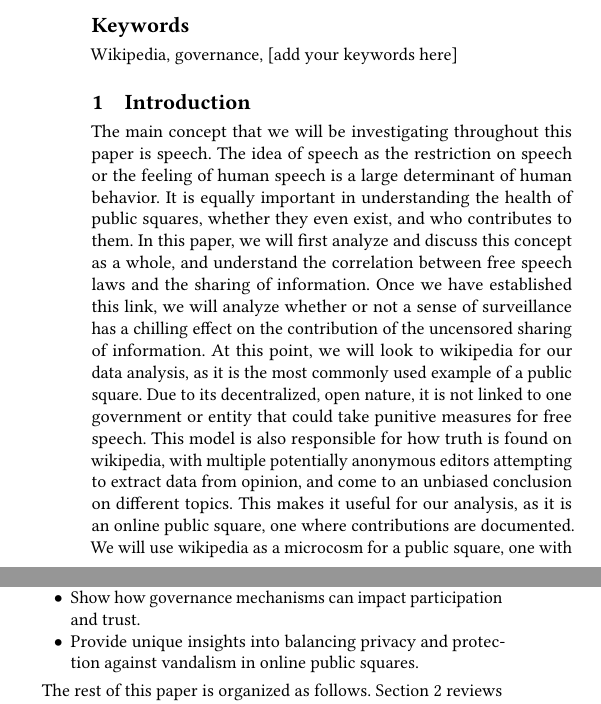
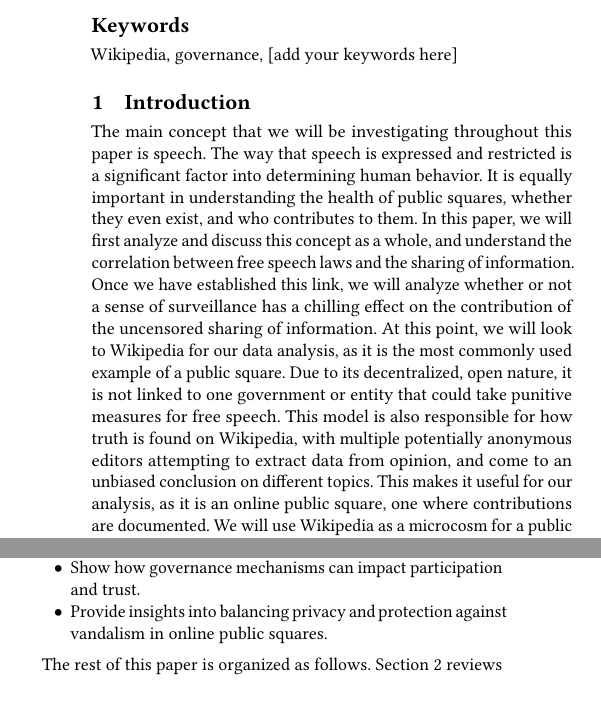
Before and after one commit to kochenderferc/wikipedia-political-context, a LaTeX paper (paper/main.tex, which reads paper/sections/introduction.tex): two parts of the columns of page 1 of 3, joined at a grey line, cut so that both start at the same text. Compiled offline with pdfLaTeX.

Commit message:
Update introduction.tex

```diff
--- a/paper/sections/introduction.tex
+++ b/paper/sections/introduction.tex
@@ -1,7 +1,7 @@
 % Introduction
 % Structure: Problem/Motivation -> Background -> Research Questions -> Contributions -> Paper Outline
 
-The main concept that we will be investigating throughout this paper is speech. The idea of speech as the restriction on speech or the feeling of human speech is a large determinant of human behavior. It is equally important in understanding the health of public squares, whether they even exist, and who contributes to them. In this paper, we will first analyze and discuss this concept as a whole, and understand the correlation between free speech laws and the sharing of information. Once we have established this link, we will analyze whether or not a sense of surveillance has a chilling effect on the contribution of the uncensored sharing of information. At this point, we will look to wikipedia for our data analysis, as it is the most commonly used example of a public square. Due to its decentralized, open nature, it is not linked to one government or entity that could take punitive measures for free speech. This model is also responsible for how truth is found on wikipedia, with multiple potentially anonymous editors attempting to extract data from opinion, and come to an unbiased conclusion on different topics. This makes it useful for our analysis, as it is an online public square, one where contributions are documented. We will use wikipedia as a microcosm for a public square, one with global users and try to understand how different freedom of speech laws affect contributions to these public squares. We do this by tracking where wikipedia contributions are coming from via IP address, and breaking down contributions by country. We then take data from the V-Dem democracy index to quantify freedom of speech laws country by country.
+The main concept that we will be investigating throughout this paper is speech. The way that speech is expressed and restricted is a significant factor into determining human behavior. It is equally important in understanding the health of public squares, whether they even exist, and who contributes to them. In this paper, we will first analyze and discuss this concept as a whole, and understand the correlation between free speech laws and the sharing of information. Once we have established this link, we will analyze whether or not a sense of surveillance has a chilling effect on the contribution of the uncensored sharing of information. At this point, we will look to Wikipedia for our data analysis, as it is the most commonly used example of a public square. Due to its decentralized, open nature, it is not linked to one government or entity that could take punitive measures for free speech. This model is also responsible for how truth is found on Wikipedia, with multiple potentially anonymous editors attempting to extract data from opinion, and come to an unbiased conclusion on different topics. This makes it useful for our analysis, as it is an online public square, one where contributions are documented. We will use Wikipedia as a microcosm for a public square, one with global users and try to understand how different freedom of speech laws affect contributions to these public squares. We do this by tracking where Wikipedia contributions are coming from via IP address, and breaking down contributions by country. We then take data from the V-Dem democracy index to quantify freedom of speech laws country by country.
 
 % Research questions
 This paper investigates the following research questions:
@@ -16,7 +16,7 @@ The main contributions of this work are:
 \begin{itemize}
     \item Providing quantitative evidence to link free speech laws and Wikipedia edits.
     \item Show how governance mechanisms can impact participation and trust.
-    \item Provide unique insights into balancing privacy and protection against vandalism in online public squares.
+    \item Provide insights into balancing privacy and protection against vandalism in online public squares.
 \end{itemize}
 
 % Paper outline
```
